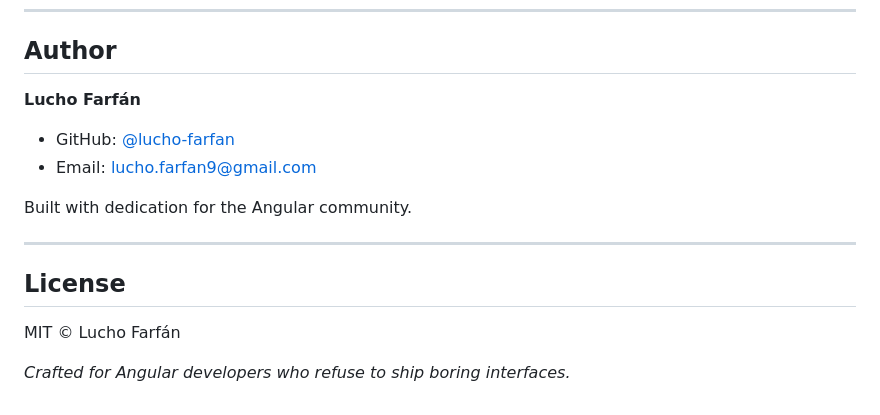
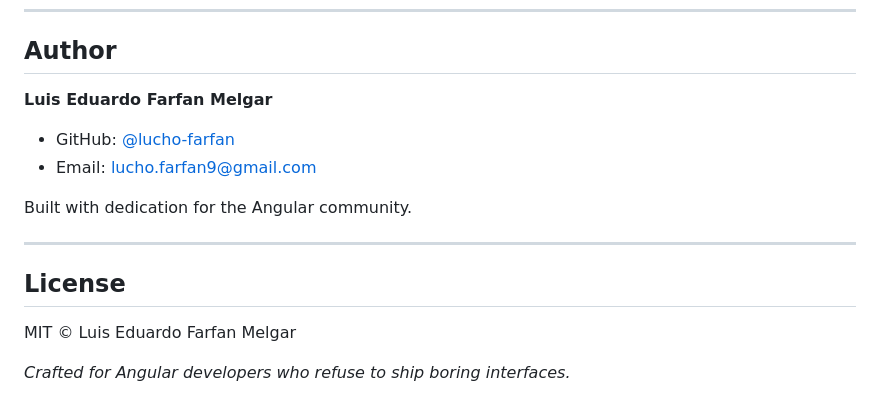
Before and after one commit to luisfarfan/liquid-glass-angular, a Markdown page: README.md, the part around the change. Rendered like a GitHub page.

Commit message:
docs: update author name to Luis Eduardo Farfan Melgar
Co-Authored-By: Claude Sonnet 4.6 <noreply@anthropic.com>

```diff
--- a/README.md
+++ b/README.md
@@ -243,7 +243,7 @@ npx nx run playground-e2e:e2e
 
 ## Author
 
-**Lucho Farfán**
+**Luis Eduardo Farfan Melgar**
 - GitHub: [@lucho-farfan](https://github.com/lucho-farfan)
 - Email: lucho.farfan9@gmail.com
 
@@ -253,6 +253,6 @@ Built with dedication for the Angular community.
 
 ## License
 
-MIT © Lucho Farfán
+MIT © Luis Eduardo Farfan Melgar
 
 *Crafted for Angular developers who refuse to ship boring interfaces.*
```
